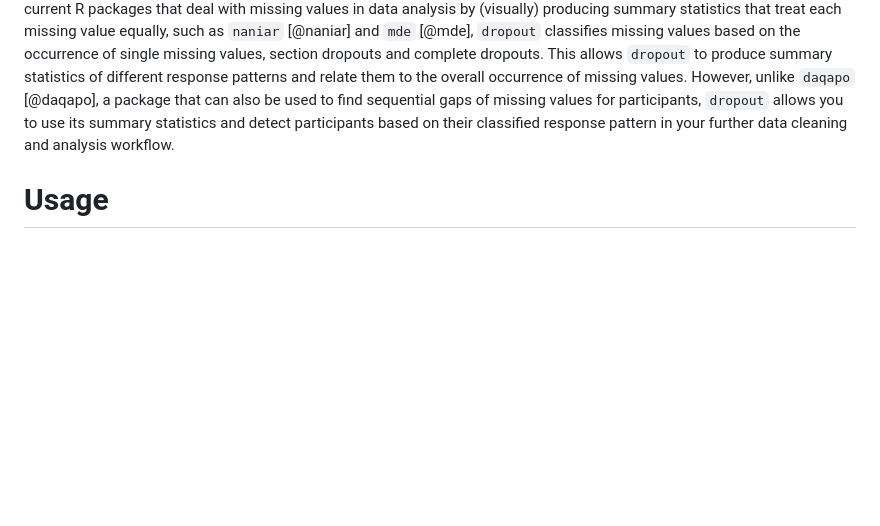
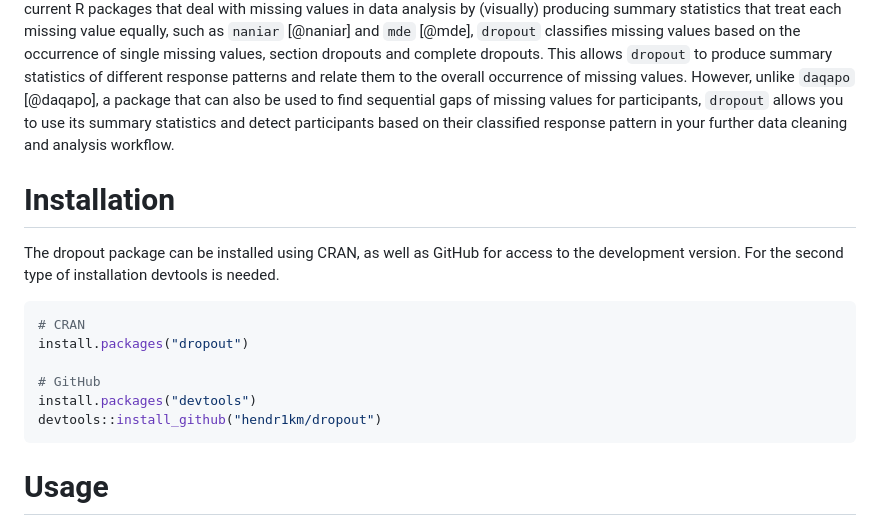
Before and after one commit to hendr1km/dropout, a Markdown page: articles/paper.md, the part around the change. Drawn GitHub-style; blank space fills up the shorter version.

Commit message:
installation instructions

````diff
--- a/articles/paper.md
+++ b/articles/paper.md
@@ -28,6 +28,17 @@ Missing data can reduce the statistical power of a study and can produce biased
 Unlike current R packages that deal with missing values in data analysis by (visually) producing summary statistics that treat each missing value equally, such as `naniar` [@naniar] and `mde` [@mde], `dropout` classifies missing values based on the occurrence of single missing values, section dropouts and complete dropouts. This allows `dropout` to produce summary statistics of different response patterns and relate them to the overall occurrence of missing values.
 However, unlike `daqapo` [@daqapo], a package that can also be used to find sequential gaps of missing values for participants, `dropout` allows you to use its summary statistics and detect participants based on their classified response pattern in your further data cleaning and analysis workflow.
 
+
+# Installation
+The dropout package can be installed using CRAN, as well as GitHub for access to the development version. For the second type of installation devtools is needed.
+```r
+# CRAN
+install.packages("dropout")
+
+# GitHub
+install.packages("devtools")
+devtools::install_github("hendr1km/dropout")
+```
 
 # Usage
 
````
